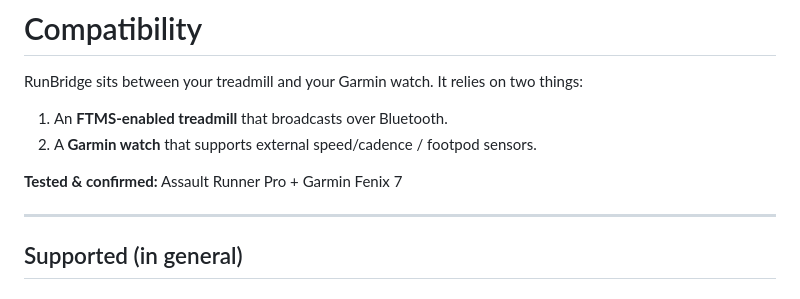
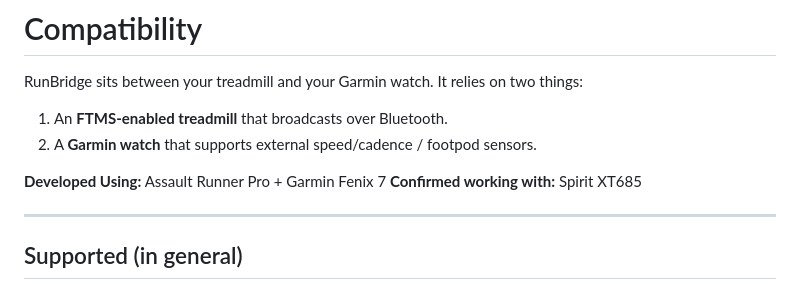
Before and after one commit to boge12/RunBridge, a Markdown page: Docs/Compatibility.md, the part around the change. Drawn GitHub-style.

Commit message:
Updated compatability

```diff
--- a/Docs/Compatibility.md
+++ b/Docs/Compatibility.md
@@ -5,7 +5,8 @@ RunBridge sits between your treadmill and your Garmin watch. It relies on two th
 1. An **FTMS-enabled treadmill** that broadcasts over Bluetooth.
 2. A **Garmin watch** that supports external speed/cadence / footpod sensors.
 
-**Tested & confirmed:** Assault Runner Pro + Garmin Fenix 7
+**Developed Using:** Assault Runner Pro + Garmin Fenix 7
+**Confirmed working with:** Spirit XT685
 
 ---
 
```
